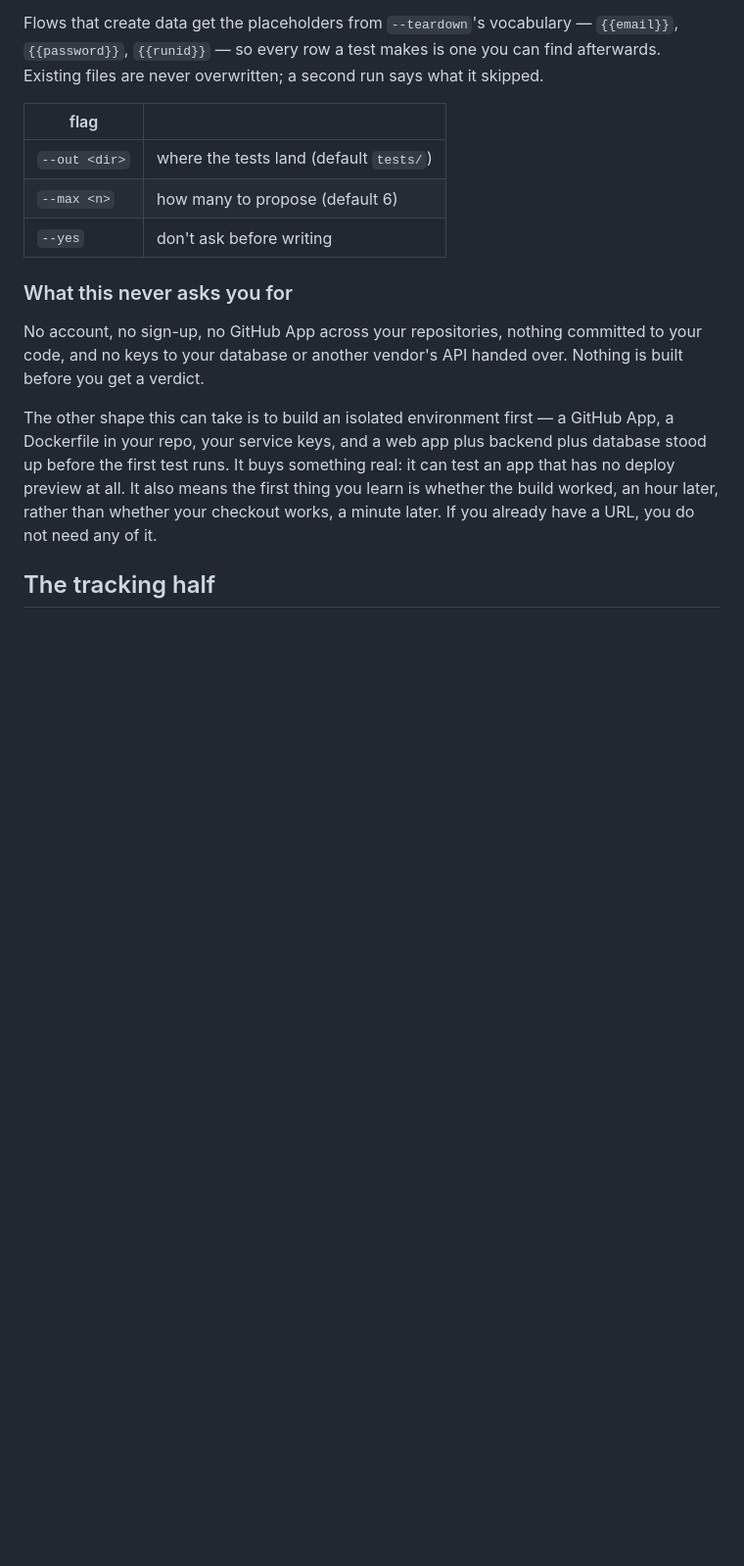
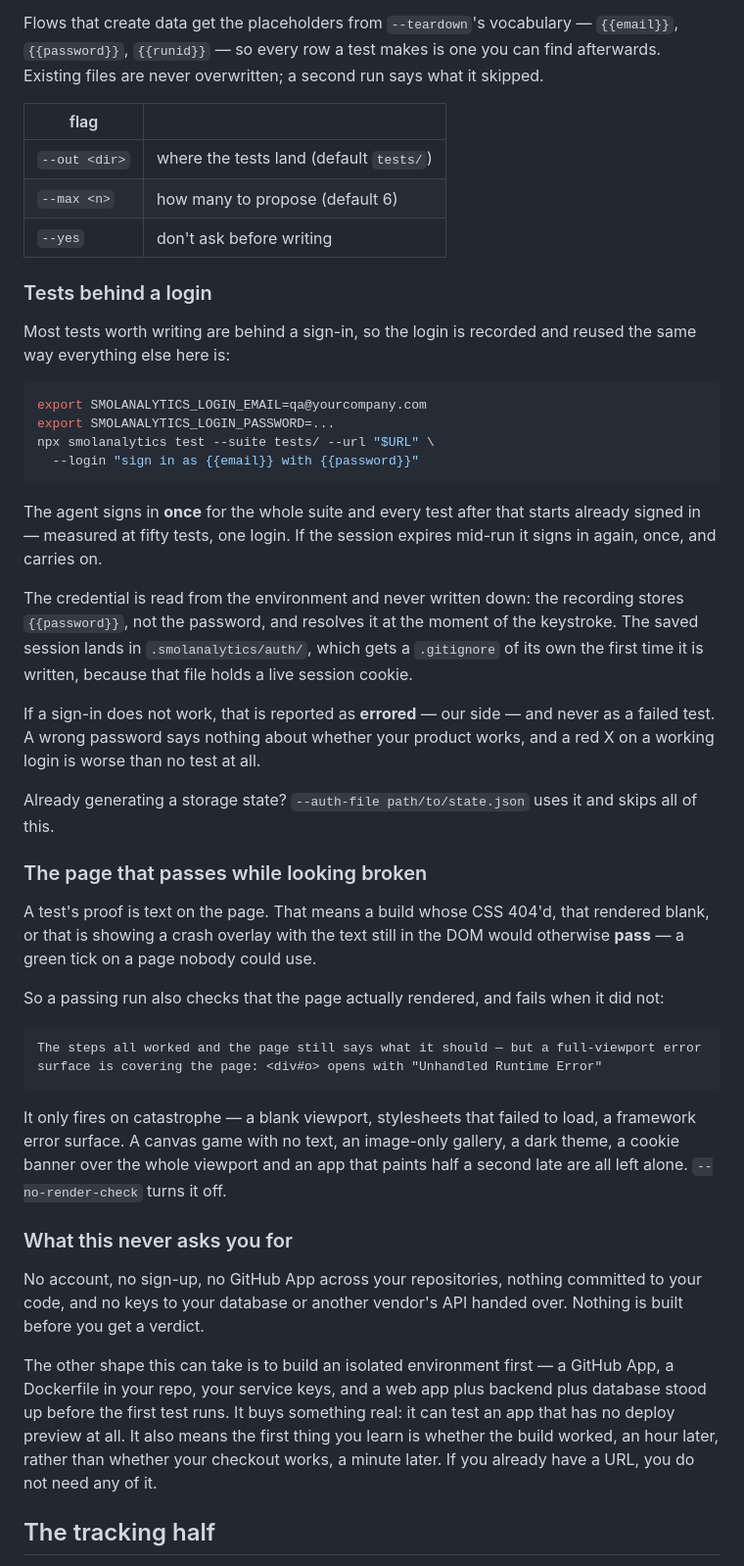
Before and after one commit to Arjun0606/smolanalytics, a Markdown page: cli/README.md, the part around one of its changes. Shown at 98% size. GitHub-like rendering; blank space fills up the shorter version.

Commit message:
document the four flags that shipped invisible
--login, --auth-file, --auth-dir and --no-render-check were all live in the
binary and named nowhere in the README. A feature nobody can find is one we
did not build, and the render guard is worse than invisible: it can fail a
build, so a reader who hits it with no documentation has no idea what happened
or how to switch it off.

Two sections rather than four table rows, because both need their contract
stated and not just their spelling:

- tests behind a login: one sign-in for the whole suite, the credential read
  from the environment and never written down, the saved session gitignored on
  first write because it holds a live cookie, and a failed sign-in reported as
  errored rather than as a red X on a working login.
- the page that passes while looking broken: what it catches, the real sentence
  it prints, and the list of healthy-but-odd pages it deliberately ignores — a
  canvas game, an image-only gallery, a dark theme, a cookie banner, an app
  that paints late.

````diff
--- a/cli/README.md
+++ b/cli/README.md
@@ -271,6 +275,51 @@ files are never overwritten; a second run says what it skipped.
 | `--out <dir>` | where the tests land (default `tests/`) |
 | `--max <n>` | how many to propose (default 6) |
 | `--yes` | don't ask before writing |
+
+### Tests behind a login
+
+Most tests worth writing are behind a sign-in, so the login is recorded and reused the same way
+everything else here is:
+
+```sh
+export SMOLANALYTICS_LOGIN_EMAIL=qa@yourcompany.com
+export SMOLANALYTICS_LOGIN_PASSWORD=...
+npx smolanalytics test --suite tests/ --url "$URL" \
+  --login "sign in as {{email}} with {{password}}"
+```
+
+The agent signs in **once** for the whole suite and every test after that starts already signed in —
+measured at fifty tests, one login. If the session expires mid-run it signs in again, once, and
+carries on.
+
+The credential is read from the environment and never written down: the recording stores
+`{{password}}`, not the password, and resolves it at the moment of the keystroke. The saved session
+lands in `.smolanalytics/auth/`, which gets a `.gitignore` of its own the first time it is written,
+because that file holds a live session cookie.
+
+If a sign-in does not work, that is reported as **errored** — our side — and never as a failed test.
+A wrong password says nothing about whether your product works, and a red X on a working login is
+worse than no test at all.
+
+Already generating a storage state? `--auth-file path/to/state.json` uses it and skips all of this.
+
+### The page that passes while looking broken
+
+A test's proof is text on the page. That means a build whose CSS 404'd, that rendered blank, or that
+is showing a crash overlay with the text still in the DOM would otherwise **pass** — a green tick on
+a page nobody could use.
+
+So a passing run also checks that the page actually rendered, and fails when it did not:
+
+```
+The steps all worked and the page still says what it should — but a full-viewport error
+surface is covering the page: <div#o> opens with "Unhandled Runtime Error"
+```
+
+It only fires on catastrophe — a blank viewport, stylesheets that failed to load, a framework error
+surface. A canvas game with no text, an image-only gallery, a dark theme, a cookie banner over the
+whole viewport and an app that paints half a second late are all left alone. `--no-render-check`
+turns it off.
 
 ### What this never asks you for
 
````
Also changed, not shown: other parts of cli/README.md (+4 -0 lines).
